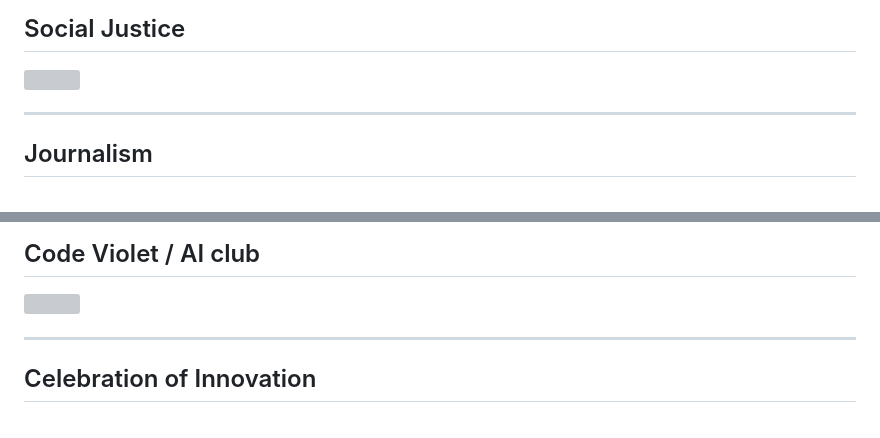
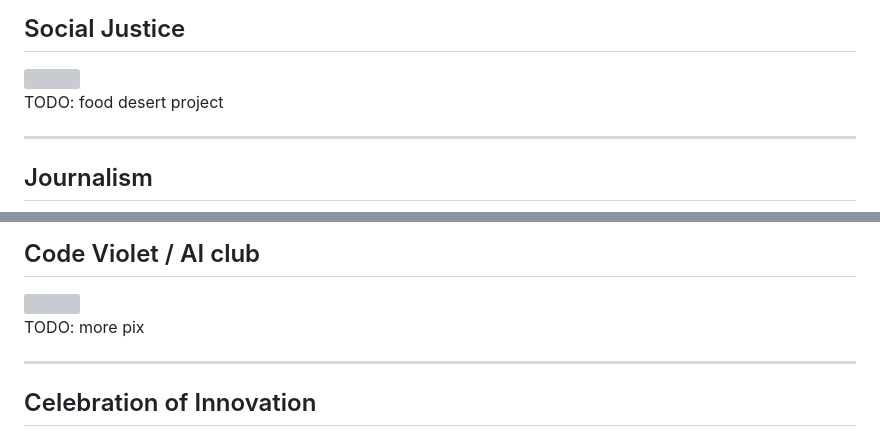
Before and after one commit to dkessner/icgs2025, a Markdown page: slides.md, 2 parts joined by grey strips. Rendered like a GitHub page; grey boxes are pictures that could not be loaded.

```diff
--- a/slides.md
+++ b/slides.md
@@ -230,6 +230,8 @@ TODO: data analysis
 
 <img src="pix/youth_incarceration.png" width="45%"/>
 
+TODO: food desert project
+
 ---
 
 ## Journalism
@@ -243,6 +245,8 @@ TODO: data analysis
 
 
 <img src="pix/ai_club.jpg" width="45%"/>
+
+TODO: more pix
 
 ---
 
```
